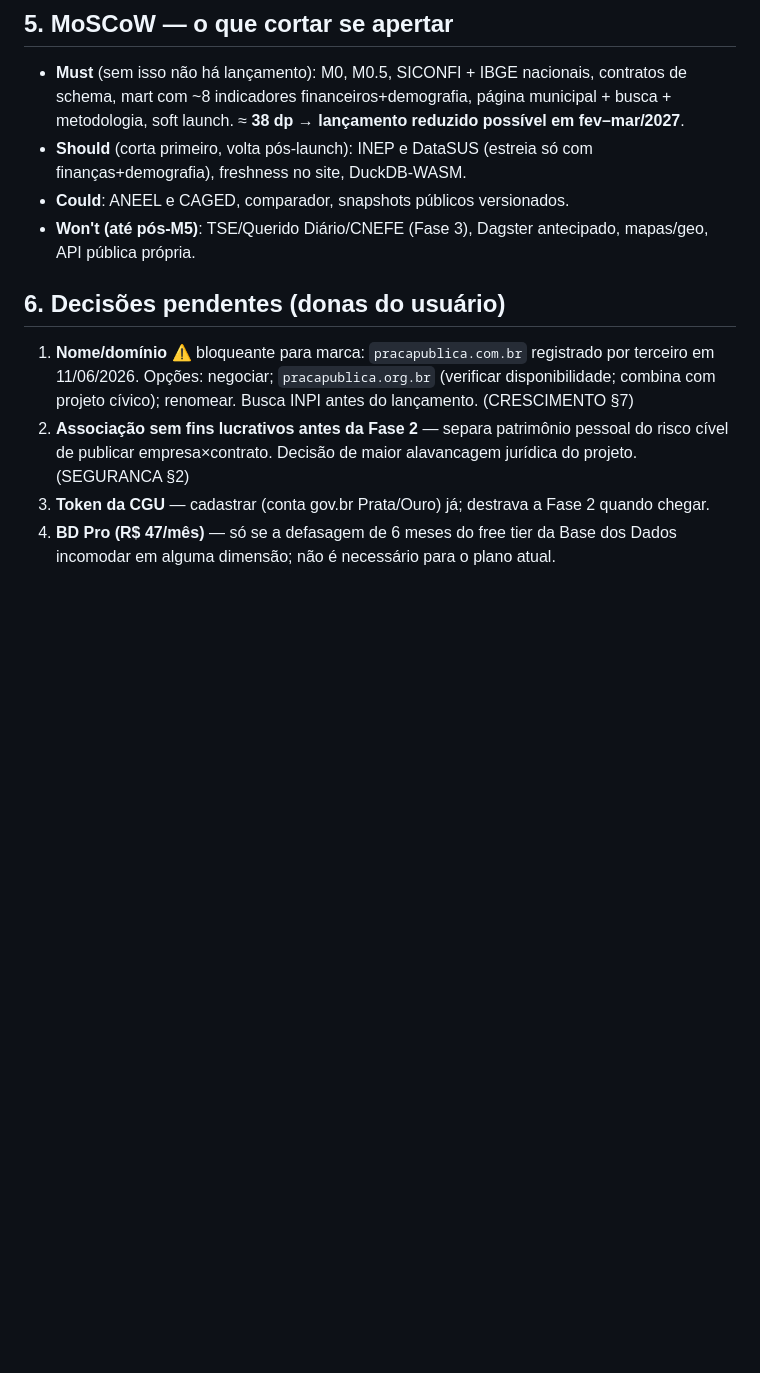
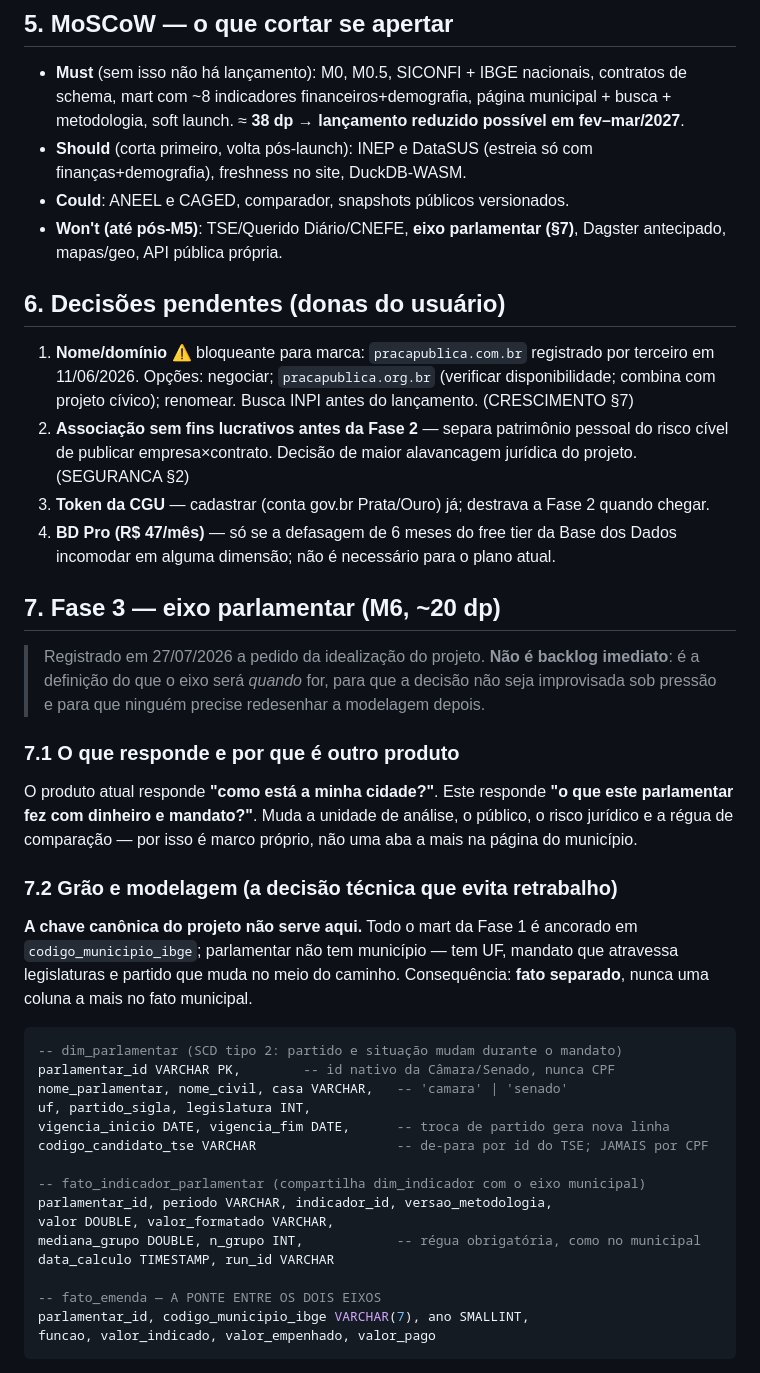
Before and after one commit to marconetsf/praca-publica, a Markdown page: docs/ESCOPO.md, the part around one of its changes. Rendered like a GitHub page; blank space fills up the shorter version.

````diff
--- a/docs/ESCOPO.md
+++ b/docs/ESCOPO.md
@@ -116,7 +117,7 @@ Divergências entre frentes, resolvidas assim:
 - **Must** (sem isso não há lançamento): M0, M0.5, SICONFI + IBGE nacionais, contratos de schema, mart com ~8 indicadores financeiros+demografia, página municipal + busca + metodologia, soft launch. ≈ **38 dp → lançamento reduzido possível em fev–mar/2027**.
 - **Should** (corta primeiro, volta pós-launch): INEP e DataSUS (estreia só com finanças+demografia), freshness no site, DuckDB-WASM.
 - **Could**: ANEEL e CAGED, comparador, snapshots públicos versionados.
-- **Won't (até pós-M5)**: TSE/Querido Diário/CNEFE (Fase 3), Dagster antecipado, mapas/geo, API pública própria.
+- **Won't (até pós-M5)**: TSE/Querido Diário/CNEFE, **eixo parlamentar (§7)**, Dagster antecipado, mapas/geo, API pública própria.
 
 ## 6. Decisões pendentes (donas do usuário)
 
@@ -124,3 +125,42 @@ Divergências entre frentes, resolvidas assim:
 2. **Associação sem fins lucrativos antes da Fase 2** — separa patrimônio pessoal do risco cível de publicar empresa×contrato. Decisão de maior alavancagem jurídica do projeto. (SEGURANCA §2)
 3. **Token da CGU** — cadastrar (conta gov.br Prata/Ouro) já; destrava a Fase 2 quando chegar.
 4. **BD Pro (R$ 47/mês)** — só se a defasagem de 6 meses do free tier da Base dos Dados incomodar em alguma dimensão; não é necessário para o plano atual.
+
+## 7. Fase 3 — eixo parlamentar (M6, ~20 dp)
+
+> Registrado em 27/07/2026 a pedido da idealização do projeto. **Não é backlog imediato**: é a
+> definição do que o eixo será *quando* for, para que a decisão não seja improvisada sob pressão
+> e para que ninguém precise redesenhar a modelagem depois.
+
+### 7.1 O que responde e por que é outro produto
+
+O produto atual responde **"como está a minha cidade?"**. Este responde **"o que este parlamentar
+fez com dinheiro e mandato?"**. Muda a unidade de análise, o público, o risco jurídico e a régua
+de comparação — por isso é marco próprio, não uma aba a mais na página do município.
+
+### 7.2 Grão e modelagem (a decisão técnica que evita retrabalho)
+
+**A chave canônica do projeto não serve aqui.** Todo o mart da Fase 1 é ancorado em
+`codigo_municipio_ibge`; parlamentar não tem município — tem UF, mandato que atravessa
+legislaturas e partido que muda no meio do caminho. Consequência: **fato separado**, nunca uma
+coluna a mais no fato municipal.
+
+```sql
+-- dim_parlamentar (SCD tipo 2: partido e situação mudam durante o mandato)
+parlamentar_id VARCHAR PK,        -- id nativo da Câmara/Senado, nunca CPF
+nome_parlamentar, nome_civil, casa VARCHAR,   -- 'camara' | 'senado'
+uf, partido_sigla, legislatura INT,
+vigencia_inicio DATE, vigencia_fim DATE,      -- troca de partido gera nova linha
+codigo_candidato_tse VARCHAR                  -- de-para por id do TSE; JAMAIS por CPF
+
+-- fato_indicador_parlamentar (compartilha dim_indicador com o eixo municipal)
+parlamentar_id, periodo VARCHAR, indicador_id, versao_metodologia,
+valor DOUBLE, valor_formatado VARCHAR,
+mediana_grupo DOUBLE, n_grupo INT,            -- régua obrigatória, como no municipal
+data_calculo TIMESTAMP, run_id VARCHAR
+
+-- fato_emenda — A PONTE ENTRE OS DOIS EIXOS
+parlamentar_id, codigo_municipio_ibge VARCHAR(7), ano SMALLINT,
+funcao, valor_indicado, valor_empenhado, valor_pago
+```
+
````
Also changed, not shown: other parts of docs/ESCOPO.md (+51 -1 lines).
